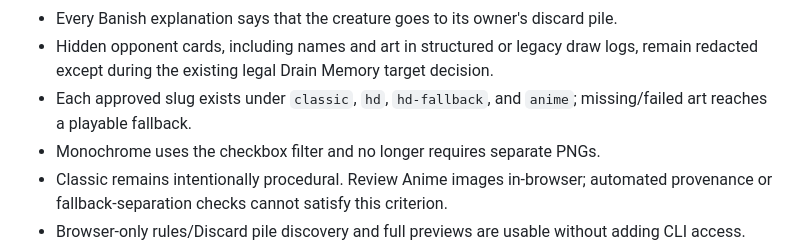
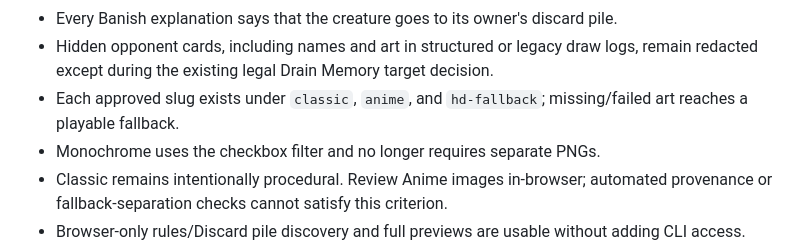
Before and after one commit to pompomon/Cardgame, a Markdown page: docs/implementation/urban-fantasy-creature-terminology-plan.md, the part around the change. Drawn GitHub-style.

Commit message:
Correct release checklist for shipped Anime asset inventory
Co-authored-by: Copilot <223556219+Copilot@users.noreply.github.com>

```diff
--- a/docs/implementation/urban-fantasy-creature-terminology-plan.md
+++ b/docs/implementation/urban-fantasy-creature-terminology-plan.md
@@ -816,8 +816,8 @@ designed, versioned migration. Do not combine them with these PRs.
 - Hidden opponent cards, including names and art in structured or legacy draw
   logs, remain redacted except during the existing legal Drain Memory target
   decision.
-- Each approved slug exists under `classic`, `hd`, `hd-fallback`, and
-  `anime`; missing/failed art reaches a playable fallback.
+- Each approved slug exists under `classic`, `anime`, and `hd-fallback`;
+  missing/failed art reaches a playable fallback.
 - Monochrome uses the checkbox filter and no longer requires separate PNGs.
 - Classic remains intentionally procedural. Review Anime images in-browser;
   automated provenance or fallback-separation checks cannot satisfy this
```
